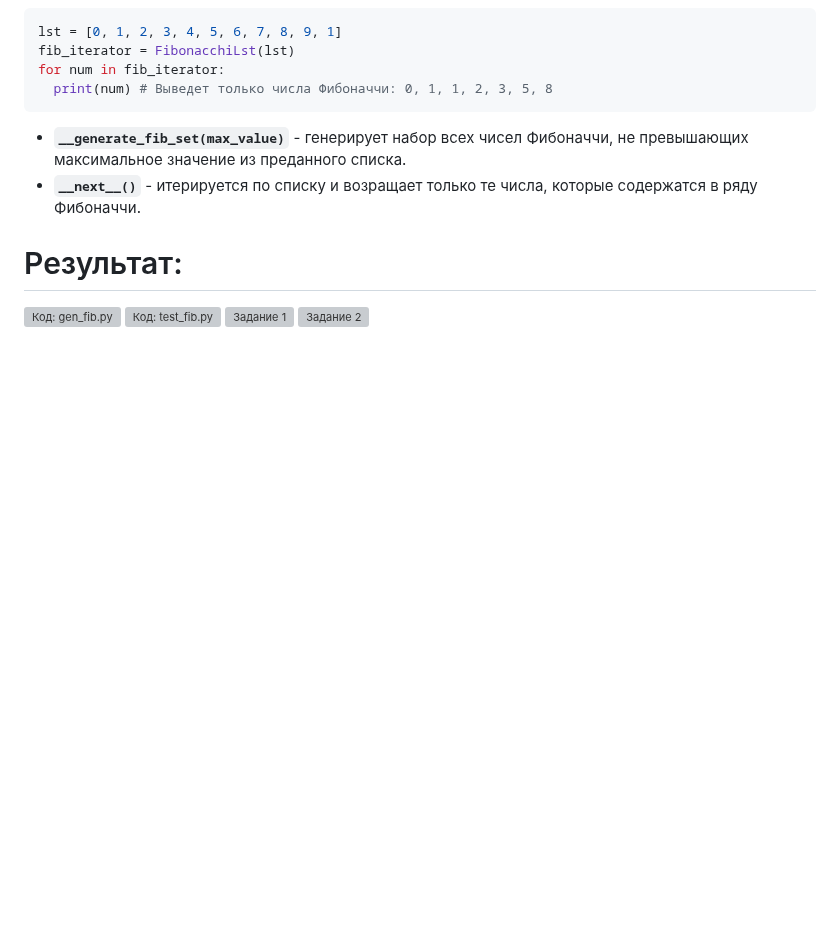
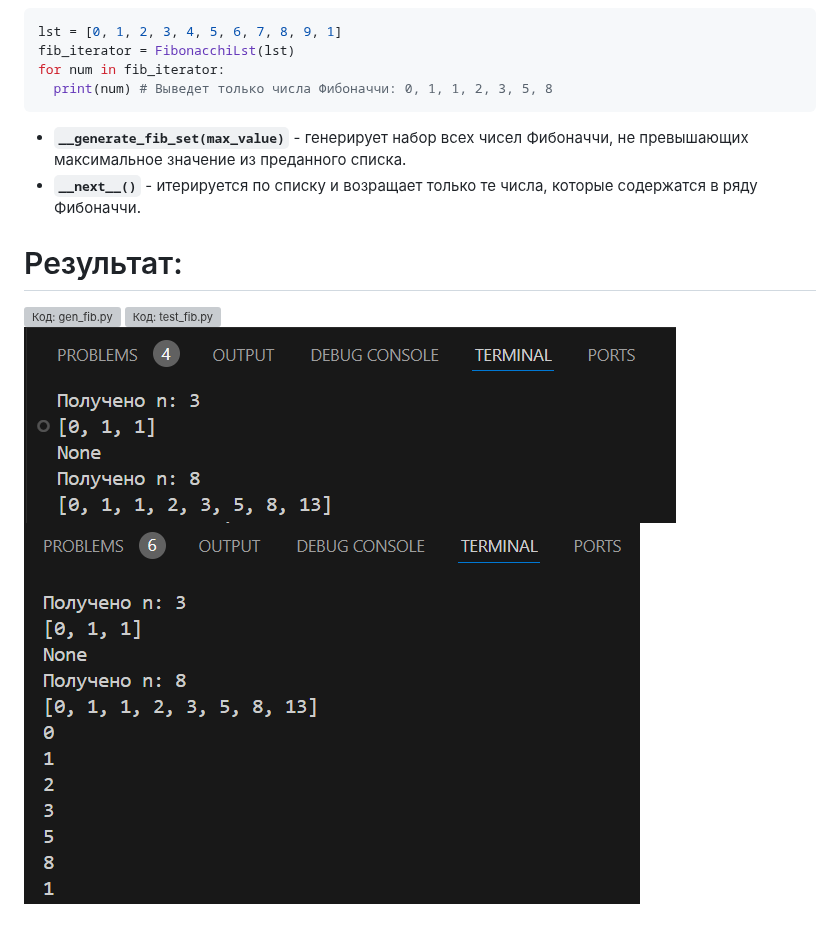
Before and after one commit to DmitryBaranovgit/Prog5, a Markdown page: Lr4/Readme.md, the part around the change. Drawn GitHub-style; blank space fills up the shorter version; grey boxes are pictures that could not be loaded.

```diff
--- a/Lr4/Readme.md
+++ b/Lr4/Readme.md
@@ -40,7 +40,7 @@ for num in fib_iterator:
 - **`__next__()`** - итерируется по списку и возращает только те числа, которые содержатся в ряду Фибоначчи.
 
 # Результат:
-![Код: gen_fib.py](/gen_fib.py)
-![Код: test_fib.py](/test_fib.py)
-![Задание 1](/Lr4p1.png)
-![Задание 2](/Lr4p2.png)
+![Код: gen_fib.py](/Lr4/gen_fib.py)
+![Код: test_fib.py](/Lr4/test_fib.py)
+![Задание 1](/Lr4/Lr4p1.png)
+![Задание 2](/Lr4/Lr4p2.png)
```
